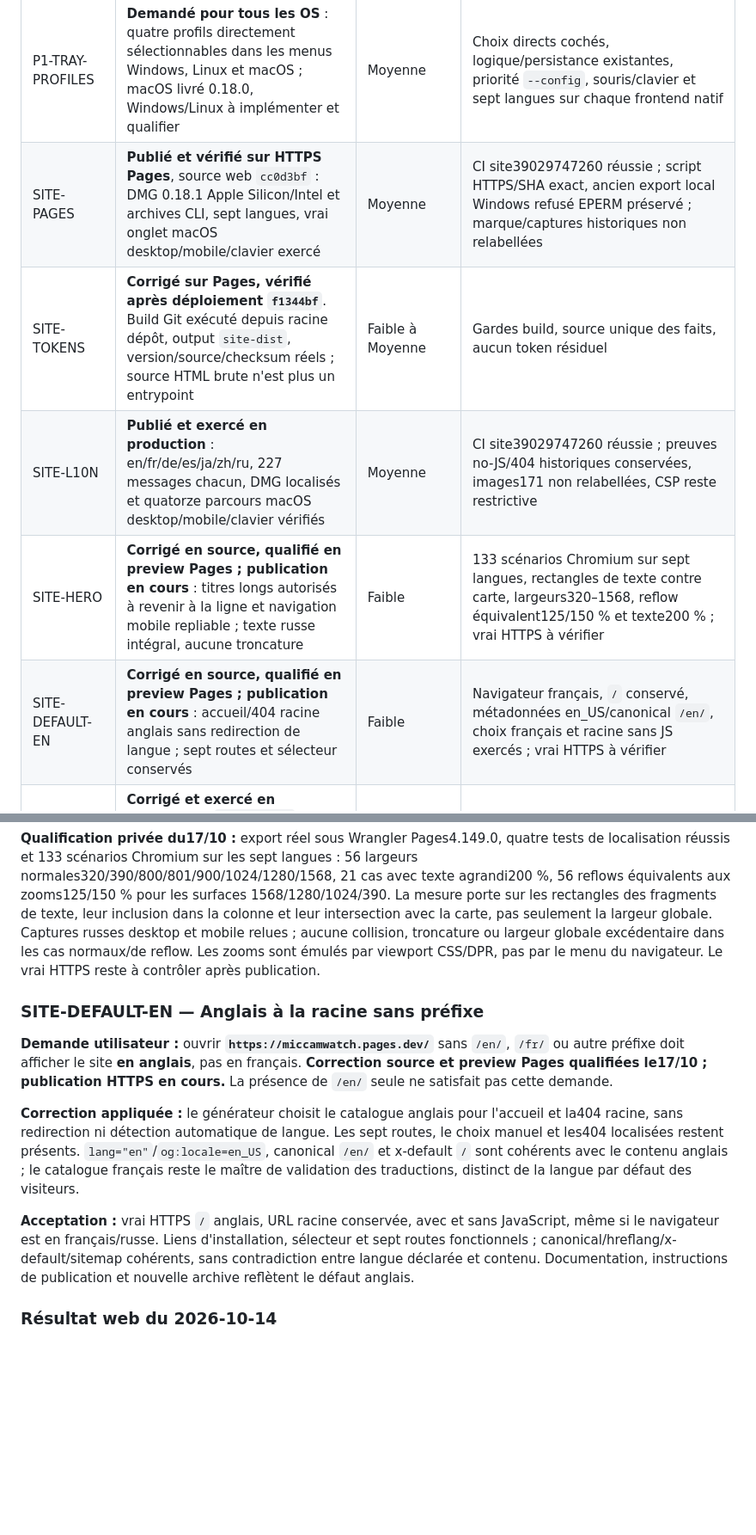
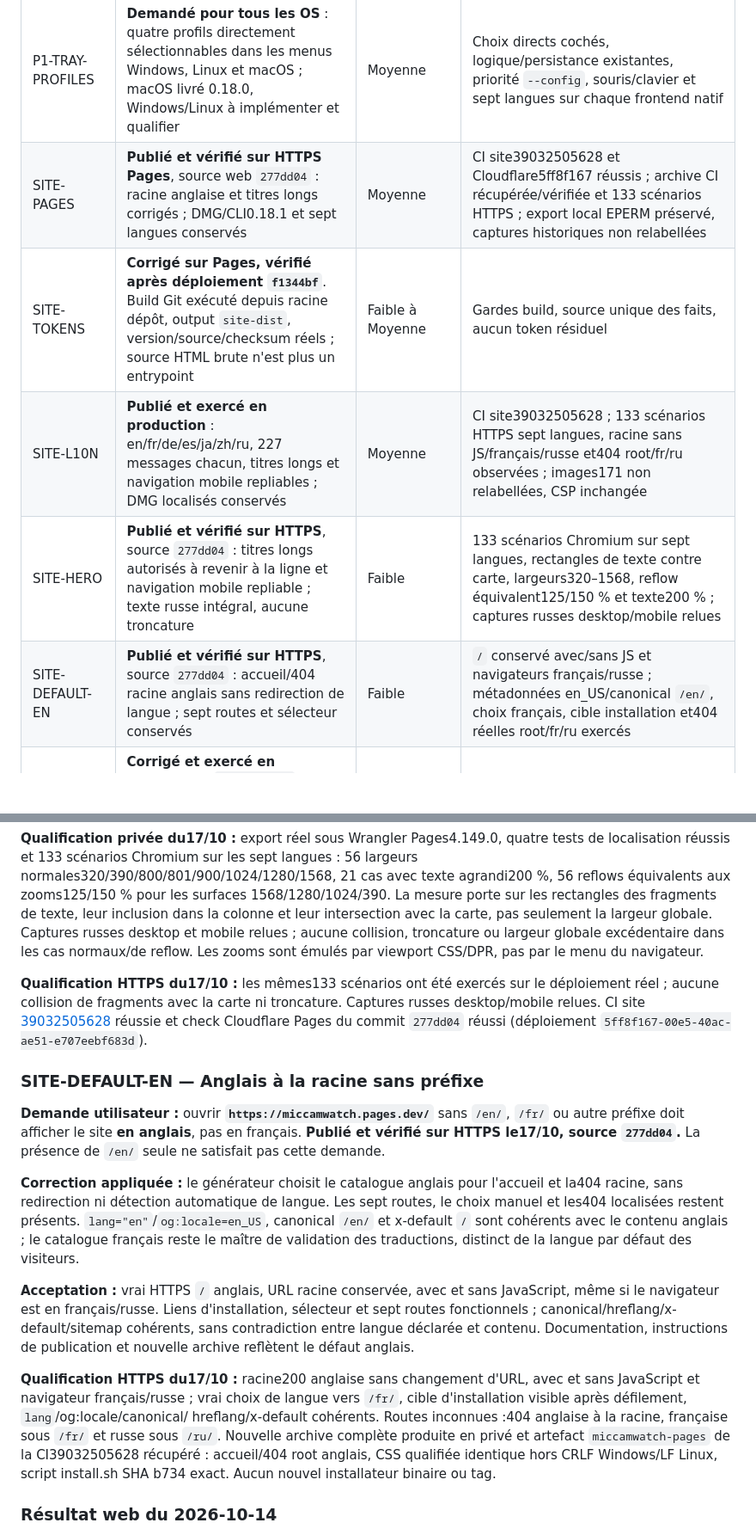
Before and after one commit to Roman-Cuisset/miccamwatch, a Markdown page: docs/ROADMAP.md, 2 parts joined by grey strips. Shown at 86% size. GitHub-like rendering; blank space fills up the shorter version.

Commit message:
docs(roadmap): record live English root and Russian layout proof

```diff
--- a/docs/ROADMAP.md
+++ b/docs/ROADMAP.md
@@ -45,11 +45,11 @@ Les identifiants sont stables. À chaque livraison, remplacer l'état par **En c
 | P1-MAC-MENU | **Publié 0.18.0, AppKit réel qualifié** : quatre profils directs cochés, marque MCW template/badges, Details au-dessus d'Exit, sept langues et `--config` prioritaire | Moyenne | IPC desktop v2 frontend/helper appariés ; captures rendues et vraies fenêtres relues, données de capture simulées explicitement |
 | P1-MAC-UX | **Demandé pour la prochaine version, non implémenté** : statut compréhensible, vraie fenêtre de consultation, tray simplifié et À propos concis | Moyenne | Retours utilisateur macOS ; fenêtre AppKit native, diagnostic honnête et revue des actions superflues sans retirer d'accès utile |
 | P1-TRAY-PROFILES | **Demandé pour tous les OS** : quatre profils directement sélectionnables dans les menus Windows, Linux et macOS ; macOS livré 0.18.0, Windows/Linux à implémenter et qualifier | Moyenne | Choix directs cochés, logique/persistance existantes, priorité `--config`, souris/clavier et sept langues sur chaque frontend natif |
-| SITE-PAGES | **Publié et vérifié sur HTTPS Pages**, source web `cc0d3bf` : DMG 0.18.1 Apple Silicon/Intel et archives CLI, sept langues, vrai onglet macOS desktop/mobile/clavier exercé | Moyenne | CI site39029747260 réussie ; script HTTPS/SHA exact, ancien export local Windows refusé EPERM préservé ; marque/captures historiques non relabellées |
+| SITE-PAGES | **Publié et vérifié sur HTTPS Pages**, source web `277dd04` : racine anglaise et titres longs corrigés ; DMG/CLI0.18.1 et sept langues conservés | Moyenne | CI site39032505628 et Cloudflare5ff8f167 réussis ; archive CI récupérée/vérifiée et 133 scénarios HTTPS ; export local EPERM préservé, captures historiques non relabellées |
 | SITE-TOKENS | **Corrigé sur Pages, vérifié après déploiement `f1344bf`**. Build Git exécuté depuis racine dépôt, output `site-dist`, version/source/checksum réels ; source HTML brute n'est plus un entrypoint | Faible à Moyenne | Gardes build, source unique des faits, aucun token résiduel |
-| SITE-L10N | **Publié et exercé en production** : en/fr/de/es/ja/zh/ru, 227 messages chacun, DMG localisés et quatorze parcours macOS desktop/mobile/clavier vérifiés | Moyenne | CI site39029747260 réussie ; preuves no-JS/404 historiques conservées, images171 non relabellées, CSP reste restrictive |
-| SITE-HERO | **Corrigé en source, qualifié en preview Pages ; publication en cours** : titres longs autorisés à revenir à la ligne et navigation mobile repliable ; texte russe intégral, aucune troncature | Faible | 133 scénarios Chromium sur sept langues, rectangles de texte contre carte, largeurs320–1568, reflow équivalent125/150 % et texte200 % ; vrai HTTPS à vérifier |
-| SITE-DEFAULT-EN | **Corrigé en source, qualifié en preview Pages ; publication en cours** : accueil/404 racine anglais sans redirection de langue ; sept routes et sélecteur conservés | Faible | Navigateur français, `/` conservé, métadonnées en_US/canonical `/en/`, choix français et racine sans JS exercés ; vrai HTTPS à vérifier |
+| SITE-L10N | **Publié et exercé en production** : en/fr/de/es/ja/zh/ru, 227 messages chacun, titres longs et navigation mobile repliables ; DMG localisés conservés | Moyenne | CI site39032505628 ; 133 scénarios HTTPS sept langues, racine sans JS/français/russe et404 root/fr/ru observées ; images171 non relabellées, CSP inchangée |
+| SITE-HERO | **Publié et vérifié sur HTTPS**, source `277dd04` : titres longs autorisés à revenir à la ligne et navigation mobile repliable ; texte russe intégral, aucune troncature | Faible | 133 scénarios Chromium sur sept langues, rectangles de texte contre carte, largeurs320–1568, reflow équivalent125/150 % et texte200 % ; captures russes desktop/mobile relues |
+| SITE-DEFAULT-EN | **Publié et vérifié sur HTTPS**, source `277dd04` : accueil/404 racine anglais sans redirection de langue ; sept routes et sélecteur conservés | Faible | `/` conservé avec/sans JS et navigateurs français/russe ; métadonnées en_US/canonical `/en/`, choix français, cible installation et404 réelles root/fr/ru exercés |
 | SITE-INSTALL-404 | **Corrigé et exercé en production**. `/install.sh` Pages sert le script exact ; vrai curl serveur ASUS, installation native 0.17.2 puis uninstall possédé sous HOME temporaire | Faible à Moyenne | Maintenir payload/routage et digest ; aucun autostart/tray/protection/root-helper activé |
 | P1-RAM | Publié 0.17.0, validé logiciel/natif : bornes et mesures complètes, 15 Mo non atteints, scénario composé Windows ~43 Mo | Moyenne | Maintien des preuves/limites canoniques ; 30 Mo reste une référence |
 | P1-RESTORE | Publié 0.17.0, validé logiciel/natif : propriétaire Windows, états opposés/hotplug/partiel simulés, release natif réel sans devices | Élevée | Pas de certification matérielle ou déni exclusif/ASIO |
@@ -655,14 +655,20 @@ leur inclusion dans la colonne et leur intersection avec la carte, pas seulement
 la largeur globale. Captures russes desktop et mobile relues ; aucune collision,
 troncature ou largeur globale excédentaire dans les cas normaux/de reflow.
 Les zooms sont émulés par viewport CSS/DPR, pas par le menu du navigateur.
-Le vrai HTTPS reste à contrôler après publication.
+
+**Qualification HTTPS du17/10 :** les mêmes133 scénarios ont été exercés sur
+le déploiement réel ; aucune collision de fragments avec la carte ni troncature.
+Captures russes desktop/mobile relues. CI site
+[39032505628](https://github.com/Roman-Cuisset/miccamwatch/actions/runs/39032505628)
+réussie et check Cloudflare Pages du commit `277dd04` réussi
+(déploiement `5ff8f167-00e5-40ac-ae51-e707eebf683d`).
 
 ### SITE-DEFAULT-EN — Anglais à la racine sans préfixe
 
 **Demande utilisateur :** ouvrir **`https://miccamwatch.pages.dev/`** sans
 `/en/`, `/fr/` ou autre préfixe doit afficher le site **en anglais**, pas en
-français. **Correction source et preview Pages qualifiées le17/10 ; publication
-HTTPS en cours.** La présence de `/en/` seule ne satisfait pas cette demande.
+français. **Publié et vérifié sur HTTPS le17/10, source `277dd04`.**
+La présence de `/en/` seule ne satisfait pas cette demande.
 
 **Correction appliquée :** le générateur choisit le catalogue anglais pour
 l'accueil et la404 racine, sans redirection ni détection automatique de langue.
@@ -676,6 +682,15 @@ JavaScript, même si le navigateur est en français/russe. Liens d'installation,
 sélecteur et sept routes fonctionnels ; canonical/hreflang/x-default/sitemap
 cohérents, sans contradiction entre langue déclarée et contenu. Documentation,
 instructions de publication et nouvelle archive reflètent le défaut anglais.
+
+**Qualification HTTPS du17/10 :** racine200 anglaise sans changement d'URL,
+avec et sans JavaScript et navigateur français/russe ; vrai choix de langue vers
+`/fr/`, cible d'installation visible après défilement, `lang`/og:locale/canonical/
+hreflang/x-default cohérents. Routes inconnues :404 anglaise à la racine,
+française sous `/fr/` et russe sous `/ru/`. Nouvelle archive complète produite
+en privé et artefact `miccamwatch-pages` de la CI39032505628 récupéré :
+accueil/404 root anglais, CSS qualifiée identique hors CRLF Windows/LF Linux,
+script install.sh SHA b734 exact. Aucun nouvel installateur binaire ou tag.
 
 ### Résultat web du 2026-10-14
 
```
Also changed, not shown: other parts of docs/ROADMAP.md (+2 -1 lines).
